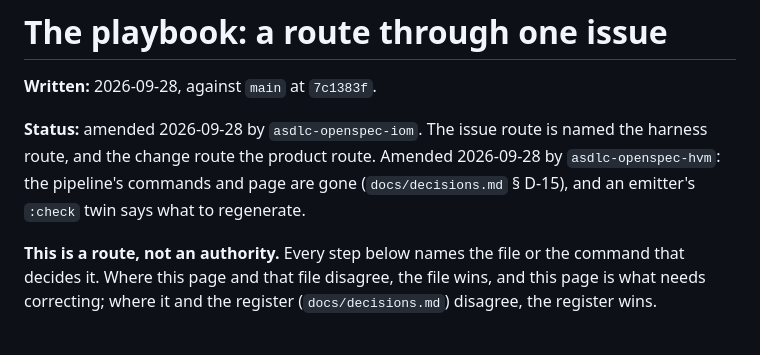
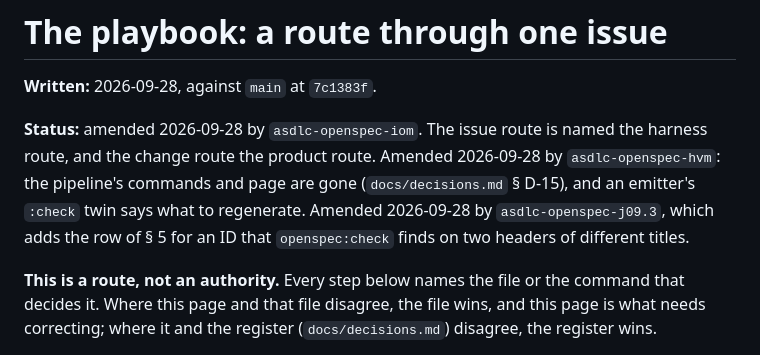
Before and after one commit to jasonroberts-tw/asdlc-openspec, a Markdown page: docs/playbook.md, the part around the change. Drawn GitHub-style.

Commit message:
docs/playbook.md's Status line names asdlc-openspec-j09.3 and the row of § 5 it adds, since the page is dated and this change amends it (asdlc-openspec-j09.3)
Co-Authored-By: Claude Opus 5.5 (1M context) <noreply@anthropic.com>

```diff
--- a/docs/playbook.md
+++ b/docs/playbook.md
@@ -5,7 +5,8 @@
 **Status:** amended 2026-09-28 by `asdlc-openspec-iom`. The issue route is named the harness route,
 and the change route the product route. Amended 2026-09-28 by `asdlc-openspec-hvm`: the pipeline's
 commands and page are gone (`docs/decisions.md` § D-15), and an emitter's `:check` twin says what
-to regenerate.
+to regenerate. Amended 2026-09-28 by `asdlc-openspec-j09.3`, which adds the row of § 5 for an ID
+that `openspec:check` finds on two headers of different titles.
 
 **This is a route, not an authority.** Every step below names the file or the command that decides
 it. Where this page and that file disagree, the file wins, and this page is what needs correcting;
```
